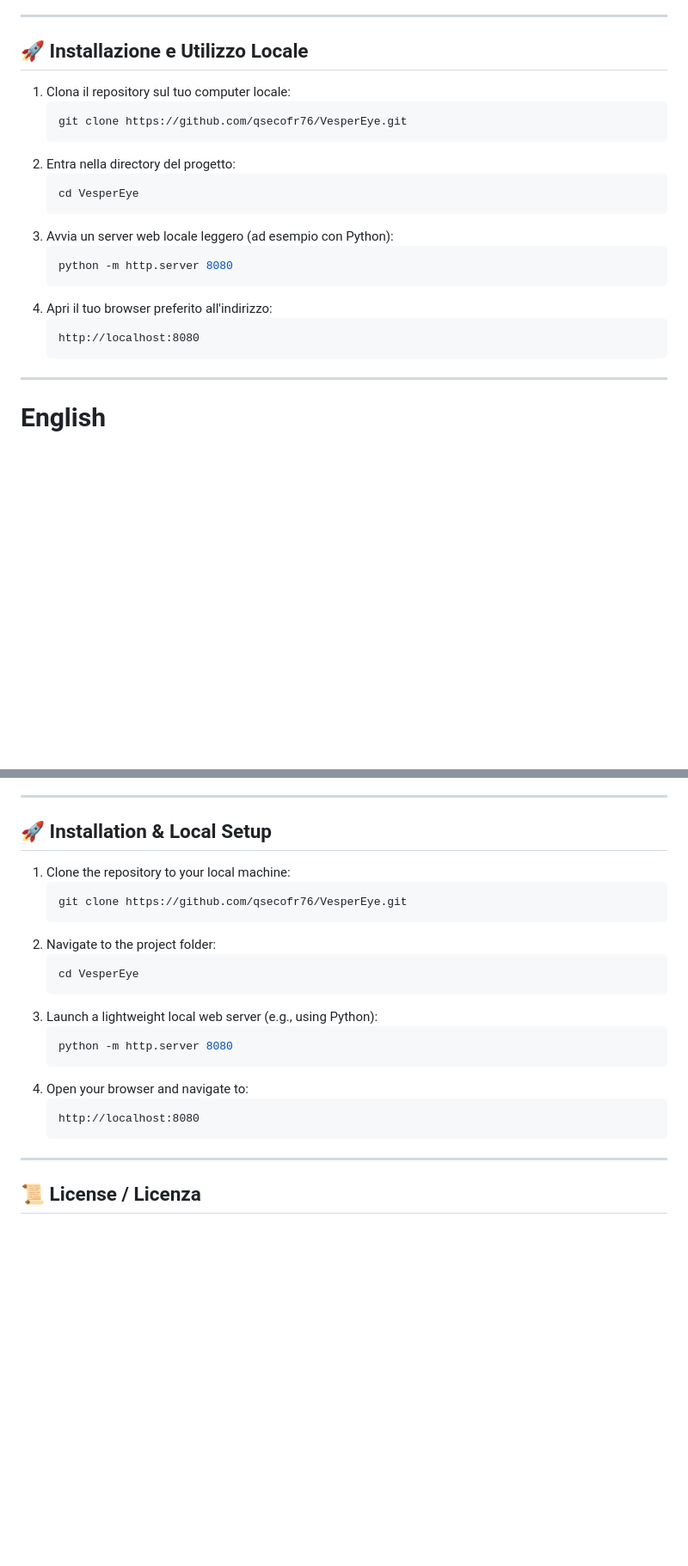
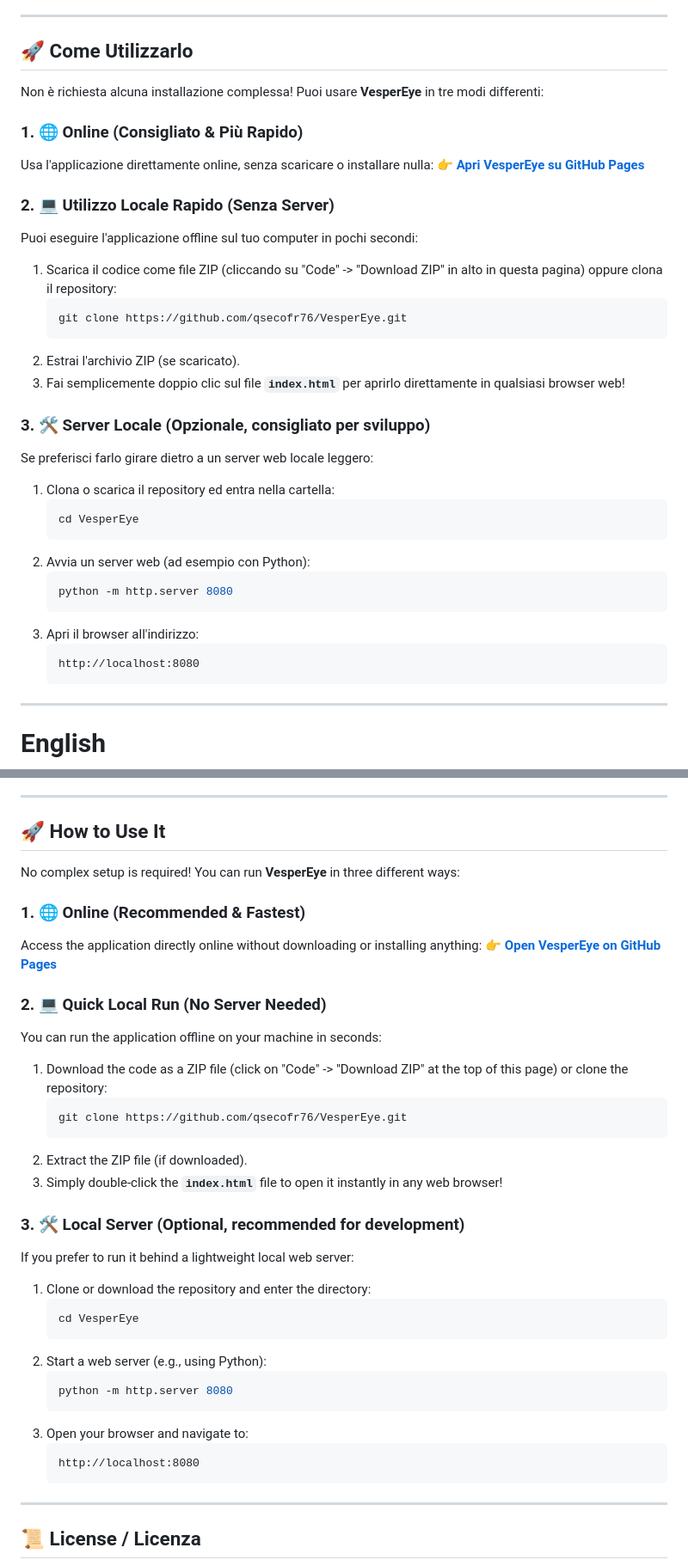
Before and after one commit to qsecofr76/VesperEye, a Markdown page: README.md, 2 parts joined by grey strips. Shown at 86% size. GitHub-like rendering; blank space fills up the shorter version.

Commit message:
docs: update README with live page link and simplified local usage

````diff
--- a/README.md
+++ b/README.md
@@ -40,24 +45,37 @@ Sviluppato da **Roberto** per l'associazione **Astrofili Ponte di Piave** ([www.
 
 ---
 
-## 🚀 Installazione e Utilizzo Locale
+## 🚀 Come Utilizzarlo
 
-1.  Clona il repository sul tuo computer locale:
-    ```bash
-    git clone https://github.com/qsecofr76/VesperEye.git
-    ```
-2.  Entra nella directory del progetto:
-    ```bash
-    cd VesperEye
-    ```
-3.  Avvia un server web locale leggero (ad esempio con Python):
-    ```bash
-    python -m http.server 8080
-    ```
-4.  Apri il tuo browser preferito all'indirizzo:
-    ```text
-    http://localhost:8080
-    ```
+Non è richiesta alcuna installazione complessa! Puoi usare **VesperEye** in tre modi differenti:
+
+### 1. 🌐 Online (Consigliato & Più Rapido)
+Usa l'applicazione direttamente online, senza scaricare o installare nulla:
+👉 **[Apri VesperEye su GitHub Pages](https://qsecofr76.github.io/VesperEye/)**
+
+### 2. 💻 Utilizzo Locale Rapido (Senza Server)
+Puoi eseguire l'applicazione offline sul tuo computer in pochi secondi:
+1. Scarica il codice come file ZIP (cliccando su "Code" -> "Download ZIP" in alto in questa pagina) oppure clona il repository:
+   ```bash
+   git clone https://github.com/qsecofr76/VesperEye.git
+   ```
+2. Estrai l'archivio ZIP (se scaricato).
+3. Fai semplicemente doppio clic sul file **`index.html`** per aprirlo direttamente in qualsiasi browser web!
+
+### 3. 🛠️ Server Locale (Opzionale, consigliato per sviluppo)
+Se preferisci farlo girare dietro a un server web locale leggero:
+1. Clona o scarica il repository ed entra nella cartella:
+   ```bash
+   cd VesperEye
+   ```
+2. Avvia un server web (ad esempio con Python):
+   ```bash
+   python -m http.server 8080
+   ```
+3. Apri il browser all'indirizzo:
+   ```text
+   http://localhost:8080
+   ```
 
 ---
 
@@ -94,24 +112,37 @@ Developed by **Roberto** for the **Astrofili Ponte di Piave** association ([www.
 
 ---
 
-## 🚀 Installation & Local Setup
+## 🚀 How to Use It
 
-1.  Clone the repository to your local machine:
-    ```bash
-    git clone https://github.com/qsecofr76/VesperEye.git
-    ```
-2.  Navigate to the project folder:
-    ```bash
-    cd VesperEye
-    ```
-3.  Launch a lightweight local web server (e.g., using Python):
-    ```bash
-    python -m http.server 8080
-    ```
-4.  Open your browser and navigate to:
-    ```text
-    http://localhost:8080
-    ```
+No complex setup is required! You can run **VesperEye** in three different ways:
+
+### 1. 🌐 Online (Recommended & Fastest)
+Access the application directly online without downloading or installing anything:
+👉 **[Open VesperEye on GitHub Pages](https://qsecofr76.github.io/VesperEye/)**
+
+### 2. 💻 Quick Local Run (No Server Needed)
+You can run the application offline on your machine in seconds:
+1. Download the code as a ZIP file (click on "Code" -> "Download ZIP" at the top of this page) or clone the repository:
+   ```bash
+   git clone https://github.com/qsecofr76/VesperEye.git
+   ```
+2. Extract the ZIP file (if downloaded).
+3. Simply double-click the **`index.html`** file to open it instantly in any web browser!
+
+### 3. 🛠️ Local Server (Optional, recommended for development)
+If you prefer to run it behind a lightweight local web server:
+1. Clone or download the repository and enter the directory:
+   ```bash
+   cd VesperEye
+   ```
+2. Start a web server (e.g., using Python):
+   ```bash
+   python -m http.server 8080
+   ```
+3. Open your browser and navigate to:
+   ```text
+   http://localhost:8080
+   ```
 
 ---
 
````
Also changed, not shown: other parts of README.md (+5 -0 lines).
